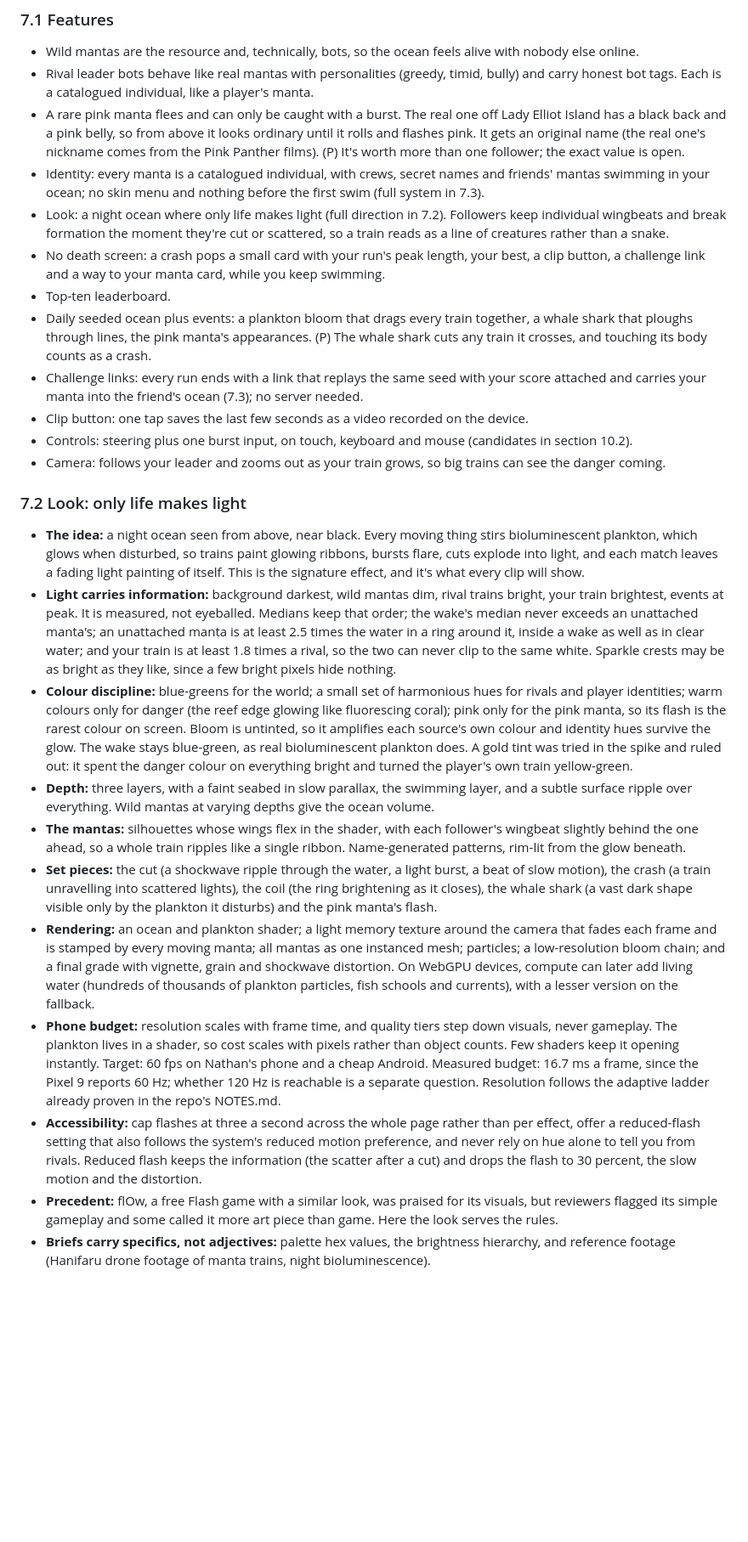
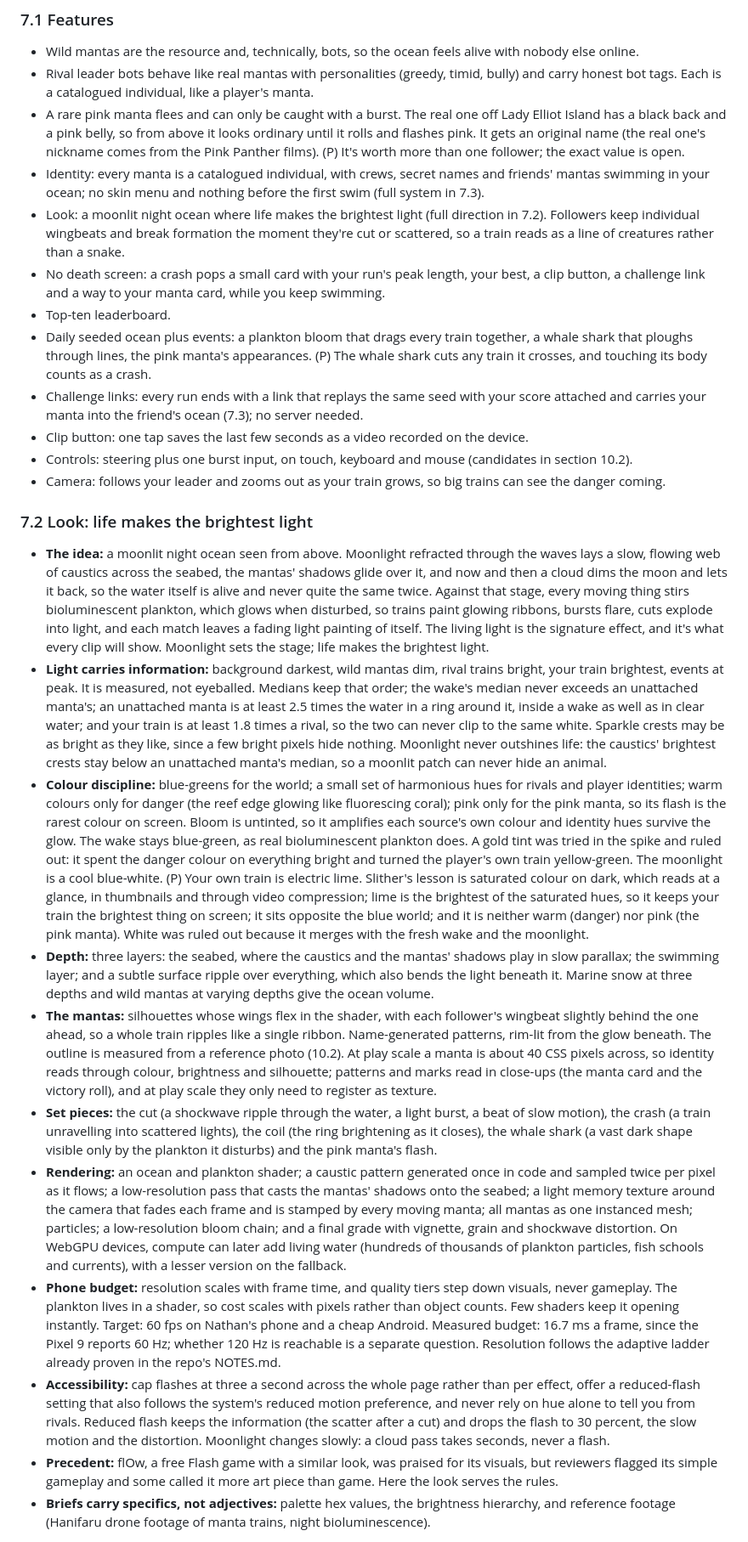
Before and after one commit to SnapHit/SnapHit_Online, a Markdown page: manta-trains-design.md, the part around one of its changes. Shown at 85% size. Drawn GitHub-style; blank space fills up the shorter version.

```diff
--- a/manta-trains-design.md
+++ b/manta-trains-design.md
@@ -186,7 +186,7 @@ Scoring
 - Rival leader bots behave like real mantas with personalities (greedy, timid, bully) and carry honest bot tags. Each is a catalogued individual, like a player's manta.
 - A rare pink manta flees and can only be caught with a burst. The real one off Lady Elliot Island has a black back and a pink belly, so from above it looks ordinary until it rolls and flashes pink. It gets an original name (the real one's nickname comes from the Pink Panther films). (P) It's worth more than one follower; the exact value is open.
 - Identity: every manta is a catalogued individual, with crews, secret names and friends' mantas swimming in your ocean; no skin menu and nothing before the first swim (full system in 7.3).
-- Look: a night ocean where only life makes light (full direction in 7.2). Followers keep individual wingbeats and break formation the moment they're cut or scattered, so a train reads as a line of creatures rather than a snake.
+- Look: a moonlit night ocean where life makes the brightest light (full direction in 7.2). Followers keep individual wingbeats and break formation the moment they're cut or scattered, so a train reads as a line of creatures rather than a snake.
 - No death screen: a crash pops a small card with your run's peak length, your best, a clip button, a challenge link and a way to your manta card, while you keep swimming.
 - Top-ten leaderboard.
 - Daily seeded ocean plus events: a plankton bloom that drags every train together, a whale shark that ploughs through lines, the pink manta's appearances. (P) The whale shark cuts any train it crosses, and touching its body counts as a crash.
@@ -195,17 +195,17 @@ Scoring
 - Controls: steering plus one burst input, on touch, keyboard and mouse (candidates in section 10.2).
 - Camera: follows your leader and zooms out as your train grows, so big trains can see the danger coming.
 
-### 7.2 Look: only life makes light
+### 7.2 Look: life makes the brightest light
 
-- **The idea:** a night ocean seen from above, near black. Every moving thing stirs bioluminescent plankton, which glows when disturbed, so trains paint glowing ribbons, bursts flare, cuts explode into light, and each match leaves a fading light painting of itself. This is the signature effect, and it's what every clip will show.
-- **Light carries information:** background darkest, wild mantas dim, rival trains bright, your train brightest, events at peak. It is measured, not eyeballed. Medians keep that order; the wake's median never exceeds an unattached manta's; an unattached manta is at least 2.5 times the water in a ring around it, inside a wake as well as in clear water; and your train is at least 1.8 times a rival, so the two can never clip to the same white. Sparkle crests may be as bright as they like, since a few bright pixels hide nothing.
-- **Colour discipline:** blue-greens for the world; a small set of harmonious hues for rivals and player identities; warm colours only for danger (the reef edge glowing like fluorescing coral); pink only for the pink manta, so its flash is the rarest colour on screen. Bloom is untinted, so it amplifies each source's own colour and identity hues survive the glow. The wake stays blue-green, as real bioluminescent plankton does. A gold tint was tried in the spike and ruled out: it spent the danger colour on everything bright and turned the player's own train yellow-green.
-- **Depth:** three layers, with a faint seabed in slow parallax, the swimming layer, and a subtle surface ripple over everything. Wild mantas at varying depths give the ocean volume.
-- **The mantas:** silhouettes whose wings flex in the shader, with each follower's wingbeat slightly behind the one ahead, so a whole train ripples like a single ribbon. Name-generated patterns, rim-lit from the glow beneath.
+- **The idea:** a moonlit night ocean seen from above. Moonlight refracted through the waves lays a slow, flowing web of caustics across the seabed, the mantas' shadows glide over it, and now and then a cloud dims the moon and lets it back, so the water itself is alive and never quite the same twice. Against that stage, every moving thing stirs bioluminescent plankton, which glows when disturbed, so trains paint glowing ribbons, bursts flare, cuts explode into light, and each match leaves a fading light painting of itself. The living light is the signature effect, and it's what every clip will show. Moonlight sets the stage; life makes the brightest light.
+- **Light carries information:** background darkest, wild mantas dim, rival trains bright, your train brightest, events at peak. It is measured, not eyeballed. Medians keep that order; the wake's median never exceeds an unattached manta's; an unattached manta is at least 2.5 times the water in a ring around it, inside a wake as well as in clear water; and your train is at least 1.8 times a rival, so the two can never clip to the same white. Sparkle crests may be as bright as they like, since a few bright pixels hide nothing. Moonlight never outshines life: the caustics' brightest crests stay below an unattached manta's median, so a moonlit patch can never hide an animal.
+- **Colour discipline:** blue-greens for the world; a small set of harmonious hues for rivals and player identities; warm colours only for danger (the reef edge glowing like fluorescing coral); pink only for the pink manta, so its flash is the rarest colour on screen. Bloom is untinted, so it amplifies each source's own colour and identity hues survive the glow. The wake stays blue-green, as real bioluminescent plankton does. A gold tint was tried in the spike and ruled out: it spent the danger colour on everything bright and turned the player's own train yellow-green. The moonlight is a cool blue-white. (P) Your own train is electric lime. Slither's lesson is saturated colour on dark, which reads at a glance, in thumbnails and through video compression; lime is the brightest of the saturated hues, so it keeps your train the brightest thing on screen; it sits opposite the blue world; and it is neither warm (danger) nor pink (the pink manta). White was ruled out because it merges with the fresh wake and the moonlight.
+- **Depth:** three layers: the seabed, where the caustics and the mantas' shadows play in slow parallax; the swimming layer; and a subtle surface ripple over everything, which also bends the light beneath it. Marine snow at three depths and wild mantas at varying depths give the ocean volume.
+- **The mantas:** silhouettes whose wings flex in the shader, with each follower's wingbeat slightly behind the one ahead, so a whole train ripples like a single ribbon. Name-generated patterns, rim-lit from the glow beneath. The outline is measured from a reference photo (10.2). At play scale a manta is about 40 CSS pixels across, so identity reads through colour, brightness and silhouette; patterns and marks read in close-ups (the manta card and the victory roll), and at play scale they only need to register as texture.
 - **Set pieces:** the cut (a shockwave ripple through the water, a light burst, a beat of slow motion), the crash (a train unravelling into scattered lights), the coil (the ring brightening as it closes), the whale shark (a vast dark shape visible only by the plankton it disturbs) and the pink manta's flash.
-- **Rendering:** an ocean and plankton shader; a light memory texture around the camera that fades each frame and is stamped by every moving manta; all mantas as one instanced mesh; particles; a low-resolution bloom chain; and a final grade with vignette, grain and shockwave distortion. On WebGPU devices, compute can later add living water (hundreds of thousands of plankton particles, fish schools and currents), with a lesser version on the fallback.
+- **Rendering:** an ocean and plankton shader; a caustic pattern generated once in code and sampled twice per pixel as it flows; a low-resolution pass that casts the mantas' shadows onto the seabed; a light memory texture around the camera that fades each frame and is stamped by every moving manta; all mantas as one instanced mesh; particles; a low-resolution bloom chain; and a final grade with vignette, grain and shockwave distortion. On WebGPU devices, compute can later add living water (hundreds of thousands of plankton particles, fish schools and currents), with a lesser version on the fallback.
 - **Phone budget:** resolution scales with frame time, and quality tiers step down visuals, never gameplay. The plankton lives in a shader, so cost scales with pixels rather than object counts. Few shaders keep it opening instantly. Target: 60 fps on Nathan's phone and a cheap Android. Measured budget: 16.7 ms a frame, since the Pixel 9 reports 60 Hz; whether 120 Hz is reachable is a separate question. Resolution follows the adaptive ladder already proven in the repo's NOTES.md.
-- **Accessibility:** cap flashes at three a second across the whole page rather than per effect, offer a reduced-flash setting that also follows the system's reduced motion preference, and never rely on hue alone to tell you from rivals. Reduced flash keeps the information (the scatter after a cut) and drops the flash to 30 percent, the slow motion and the distortion.
+- **Accessibility:** cap flashes at three a second across the whole page rather than per effect, offer a reduced-flash setting that also follows the system's reduced motion preference, and never rely on hue alone to tell you from rivals. Reduced flash keeps the information (the scatter after a cut) and drops the flash to 30 percent, the slow motion and the distortion. Moonlight changes slowly: a cloud pass takes seconds, never a flash.
 - **Precedent:** flOw, a free Flash game with a similar look, was praised for its visuals, but reviewers flagged its simple gameplay and some called it more art piece than game. Here the look serves the rules.
 - **Briefs carry specifics, not adjectives:** palette hex values, the brightness hierarchy, and reference footage (Hanifaru drone footage of manta trains, night bioluminescence).
 
```
Also changed, not shown: other parts of manta-trains-design.md (+35 -13 lines).
